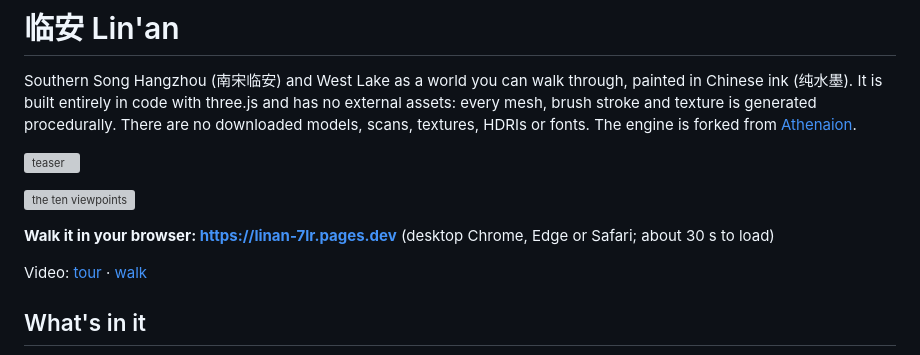
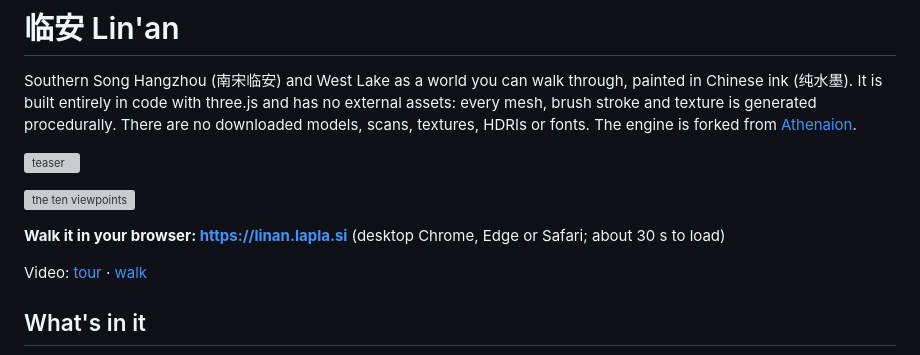
Before and after one commit to Keith-CY/linan, a Markdown page: README.md, the part around the change. Rendered like a GitHub page; grey boxes are pictures that could not be loaded.

Commit message:
README: the site at linan.lapla.si

```diff
--- a/README.md
+++ b/README.md
@@ -9,7 +9,7 @@ generated procedurally. There are no downloaded models, scans, textures, HDRIs o
 
 ![the ten viewpoints](media/contact.jpg)
 
-**Walk it in your browser: https://linan-7lr.pages.dev** (desktop Chrome, Edge or Safari; about 30 s to load)
+**Walk it in your browser: https://linan.lapla.si** (desktop Chrome, Edge or Safari; about 30 s to load)
 
 Video: [tour](media/tour.mp4) · [walk](media/walk.mp4)
 
```
